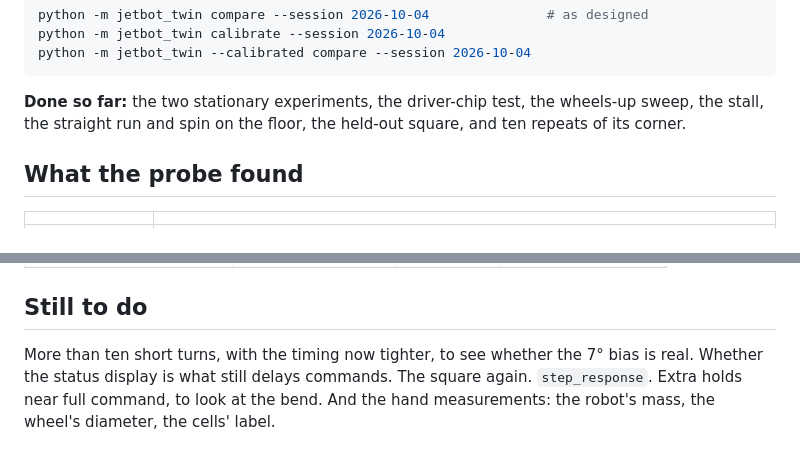
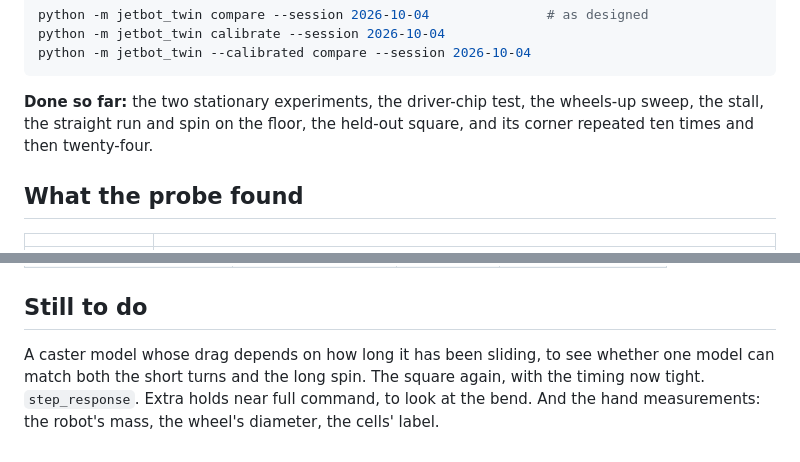
Before and after one commit to Toby-Query/wits-honours-research-jetbot, a Markdown page: docs/RESULTS.md, 2 parts joined by grey strips. Rendered like a GitHub page.

```diff
--- a/docs/RESULTS.md
+++ b/docs/RESULTS.md
@@ -12,7 +12,7 @@ python -m jetbot_twin --calibrated compare --session 2026-10-04
 
 **Done so far:** the two stationary experiments, the driver-chip test, the
 wheels-up sweep, the stall, the straight run and spin on the floor, the
-held-out square, and ten repeats of its corner.
+held-out square, and its corner repeated ten times and then twenty-four.
 
 ## What the probe found
 
@@ -417,8 +461,8 @@ not been confirmed; pausing the display's service during a run would test it.
 
 ## Still to do
 
-More than ten short turns, with the timing now tighter, to see whether the
-7° bias is real. Whether the status display is what still delays commands.
-The square again. `step_response`. Extra holds near full command, to look at the bend. And the hand
+A caster model whose drag depends on how long it has been sliding, to see
+whether one model can match both the short turns and the long spin. The
+square again, with the timing now tight. `step_response`. Extra holds near full command, to look at the bend. And the hand
 measurements: the robot's mass, the wheel's diameter, the cells'
 label.
```
Also changed, not shown: other parts of docs/RESULTS.md (+44 -0 lines), docs/img/real_short_turns_24.png (added), 14 other files.
